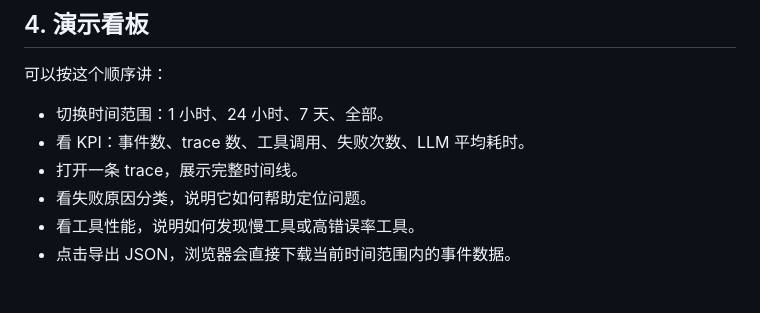
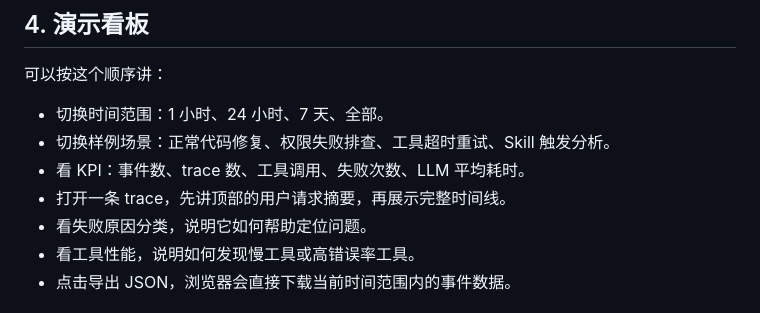
Before and after one commit to felix-windsor/hermes-agent-observability, a Markdown page: docs/demo-script.md, the part around the change. GitHub-like rendering.

```diff
--- a/docs/demo-script.md
+++ b/docs/demo-script.md
@@ -32,8 +32,9 @@ Agent 系统很难排查，因为最终回答会隐藏中间链路：LLM 调用
 可以按这个顺序讲：
 
 - 切换时间范围：1 小时、24 小时、7 天、全部。
+- 切换样例场景：正常代码修复、权限失败排查、工具超时重试、Skill 触发分析。
 - 看 KPI：事件数、trace 数、工具调用、失败次数、LLM 平均耗时。
-- 打开一条 trace，展示完整时间线。
+- 打开一条 trace，先讲顶部的用户请求摘要，再展示完整时间线。
 - 看失败原因分类，说明它如何帮助定位问题。
 - 看工具性能，说明如何发现慢工具或高错误率工具。
 - 点击导出 JSON，浏览器会直接下载当前时间范围内的事件数据。
```
Also changed, not shown: README.md (+20 -4 lines), docs/architecture.md (+10 -0 lines), docs/assets/dashboard.png (added), 5 other files.
